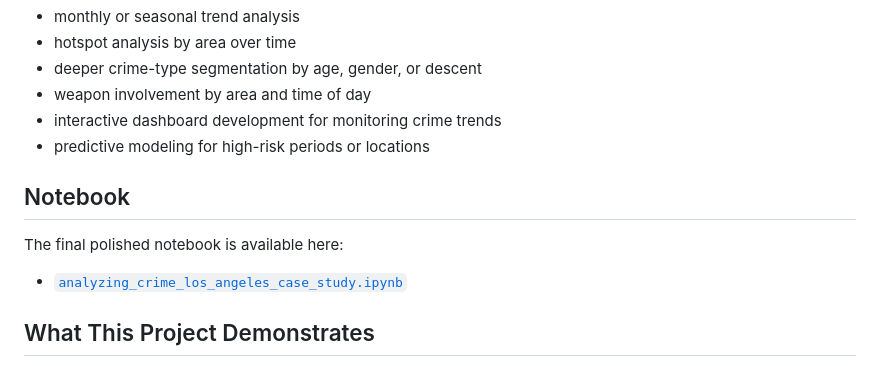
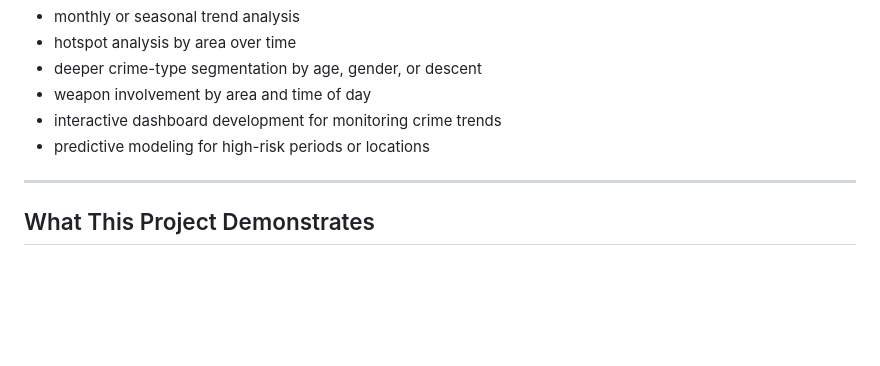
Before and after one commit to Andrezascientist/analyzing_crime_los_angeles_case_study, a Markdown page: README.md, the part around the change. Drawn GitHub-style; blank space fills up the shorter version.

```diff
--- a/README.md
+++ b/README.md
@@ -263,11 +263,7 @@ Potential extensions of this analysis include:
 - interactive dashboard development for monitoring crime trends
 - predictive modeling for high-risk periods or locations
 
-
-## Notebook
-
-The final polished notebook is available here:
-- [`analyzing_crime_los_angeles_case_study.ipynb`](analyzing_crime_los_angeles_case_study.ipynb)
+---
 
 ## What This Project Demonstrates
 
```
